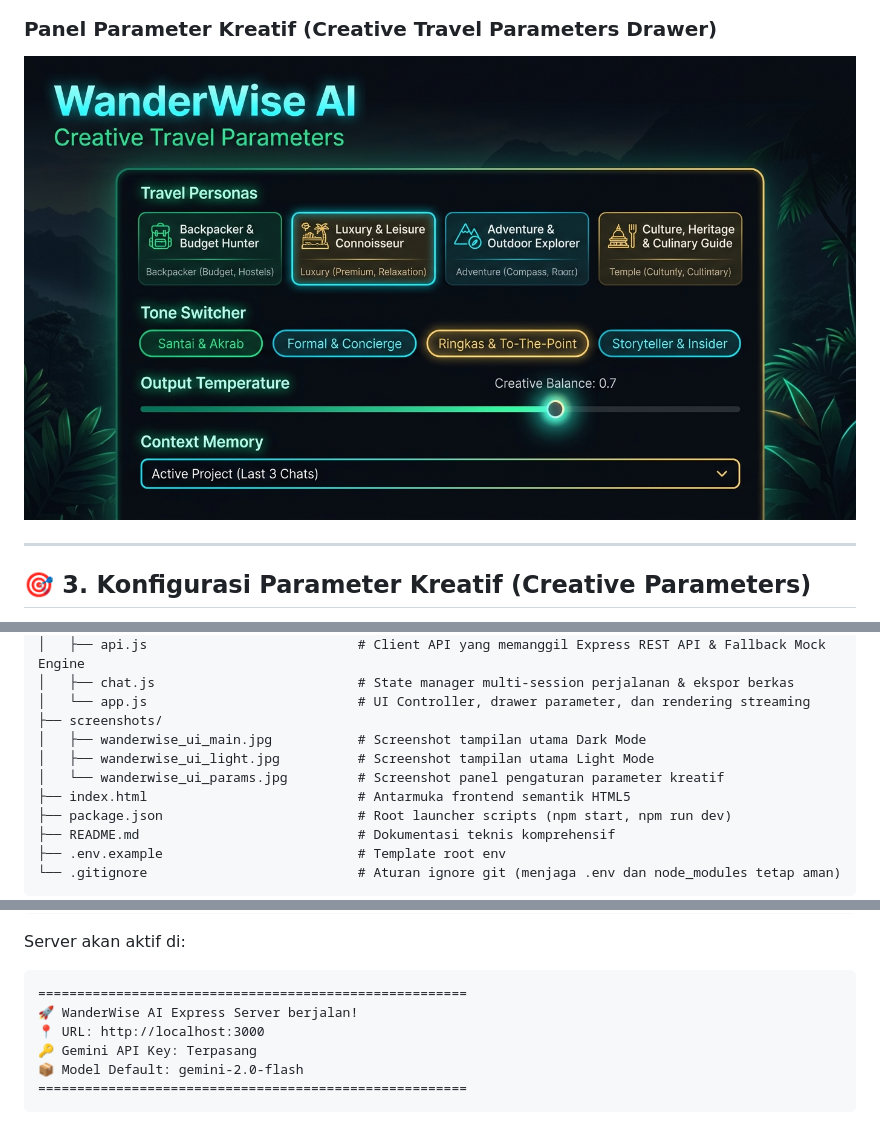
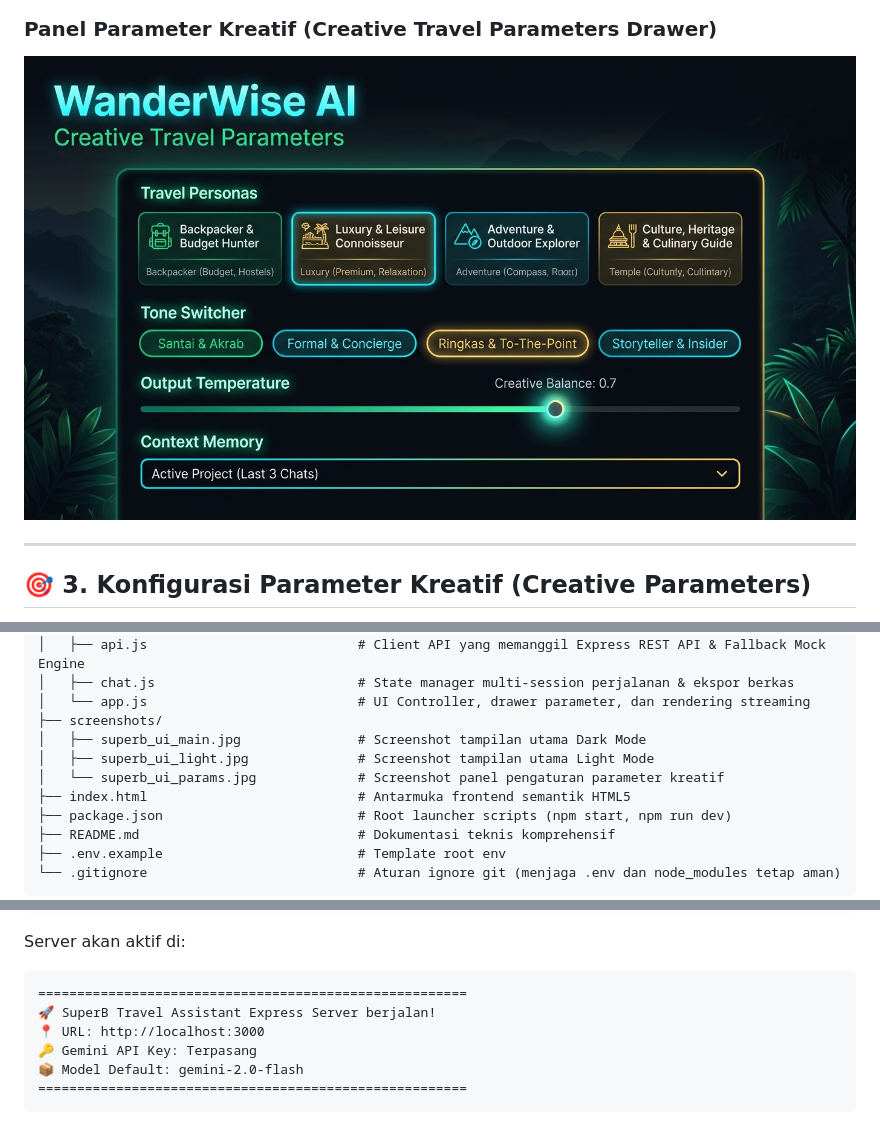
Before and after one commit to bayuin/hacktive8-chat, a Markdown page: README.md, 3 parts joined by grey strips. Drawn GitHub-style; pictures changed too: screenshots/superb_ui_params.jpg (added).

````diff
--- a/README.md
+++ b/README.md
@@ -24,6 +24,6 @@ Aplikasi ini mengintegrasikan **Google Gemini API** (`gemini-1.5-flash`, `gemini
 
 ### Panel Parameter Kreatif (Creative Travel Parameters Drawer)
-![WanderWise AI Creative Parameters](screenshots/wanderwise_ui_params.jpg)
+![SuperB Travel Assistant Creative Parameters](screenshots/superb_ui_params.jpg)
 
 ---
 
@@ -92,9 +92,9 @@ c:\Freelance\Hacktive8\
 │   ├── chat.js                          # State manager multi-session perjalanan & ekspor berkas
 │   └── app.js                           # UI Controller, drawer parameter, dan rendering streaming
 ├── screenshots/
-│   ├── wanderwise_ui_main.jpg           # Screenshot tampilan utama Dark Mode
-│   ├── wanderwise_ui_light.jpg          # Screenshot tampilan utama Light Mode
-│   └── wanderwise_ui_params.jpg         # Screenshot panel pengaturan parameter kreatif
+│   ├── superb_ui_main.jpg               # Screenshot tampilan utama Dark Mode
+│   ├── superb_ui_light.jpg              # Screenshot tampilan utama Light Mode
+│   └── superb_ui_params.jpg             # Screenshot panel pengaturan parameter kreatif
 ├── index.html                           # Antarmuka frontend semantik HTML5
 ├── package.json                         # Root launcher scripts (npm start, npm run dev)
 ├── README.md                            # Dokumentasi teknis komprehensif
@@ -136,7 +136,7 @@ npm start
 Server akan aktif di:
 ```
 =======================================================
-🚀 WanderWise AI Express Server berjalan!
+🚀 SuperB Travel Assistant Express Server berjalan!
 📍 URL: http://localhost:3000
 🔑 Gemini API Key: Terpasang
 📦 Model Default: gemini-2.0-flash
````
Also changed, not shown: other parts of README.md (+6 -6 lines), screenshots/superb_ui_light.jpg (added), screenshots/superb_ui_main.jpg (added), 6 other files.
